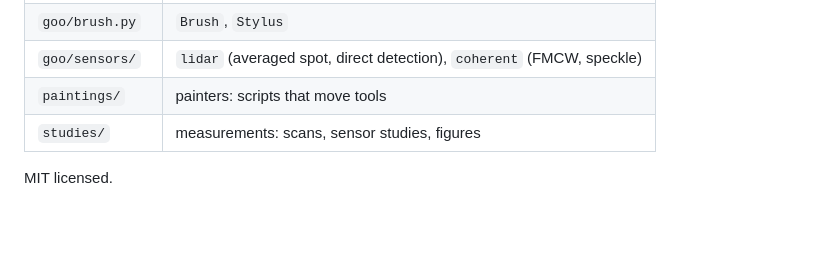
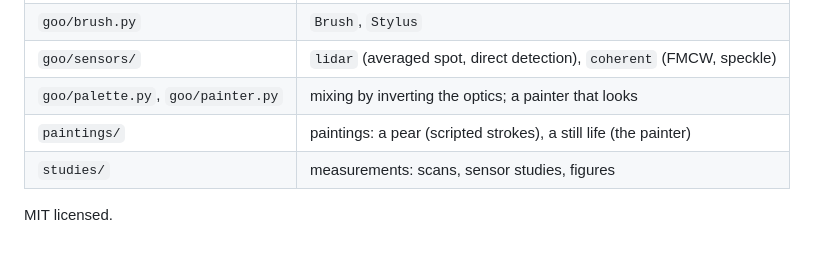
Before and after one commit to trustbutverafy/goo, a Markdown page: README.md, the part around one of its changes. GitHub-like rendering; blank space fills up the shorter version.

```diff
--- a/README.md
+++ b/README.md
@@ -23,7 +44,8 @@ python studies/scan.py             # scan it
 | `goo/engine.py` | the World: `Canvas`, its laws and ledger, its optics |
 | `goo/brush.py` | `Brush`, `Stylus` |
 | `goo/sensors/` | `lidar` (averaged spot, direct detection), `coherent` (FMCW, speckle) |
-| `paintings/` | painters: scripts that move tools |
+| `goo/palette.py`, `goo/painter.py` | mixing by inverting the optics; a painter that looks |
+| `paintings/` | paintings: a pear (scripted strokes), a still life (the painter) |
 | `studies/` | measurements: scans, sensor studies, figures |
 
 MIT licensed.
```
Also changed, not shown: other parts of README.md (+23 -2 lines), SPEC.md (+4 -2 lines), docs/stilllife-detail.png (added), docs/stilllife-vs-motif.png (added), docs/stilllife.png (added), 7 other files.
